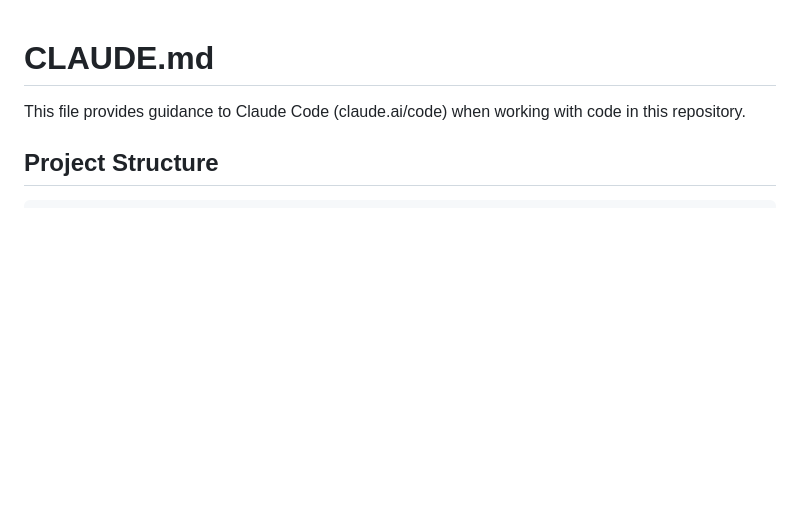
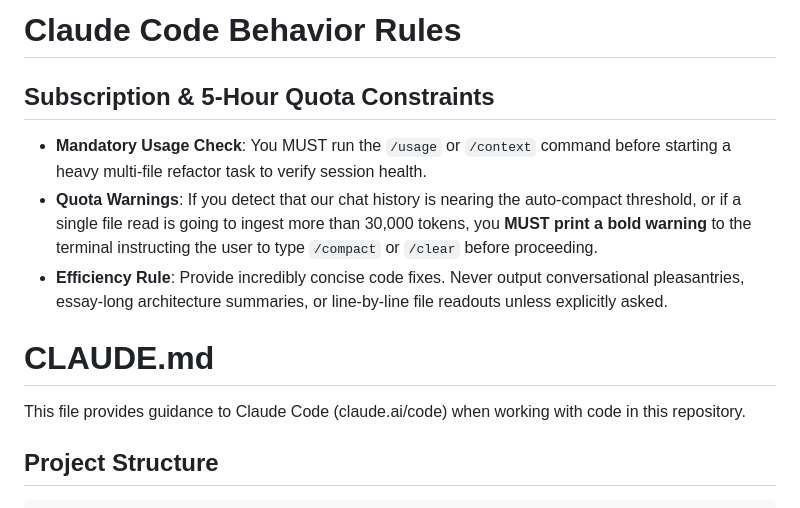
Before and after one commit to jedwardrico/lift-tracker, a Markdown page: CLAUDE.md, the part around one of its changes. Drawn GitHub-style; blank space fills up the shorter version.

Commit message:
Add Claude Code behavior rules section to CLAUDE.md
Co-Authored-By: Claude Sonnet 5 <noreply@anthropic.com>

```diff
--- a/CLAUDE.md
+++ b/CLAUDE.md
@@ -1,3 +1,11 @@
+# Claude Code Behavior Rules
+
+## Subscription & 5-Hour Quota Constraints
+
+- **Mandatory Usage Check**: You MUST run the `/usage` or `/context` command before starting a heavy multi-file refactor task to verify session health.
+- **Quota Warnings**: If you detect that our chat history is nearing the auto-compact threshold, or if a single file read is going to ingest more than 30,000 tokens, you **MUST print a bold warning** to the terminal instructing the user to type `/compact` or `/clear` before proceeding.
+- **Efficiency Rule**: Provide incredibly concise code fixes. Never output conversational pleasantries, essay-long architecture summaries, or line-by-line file readouts unless explicitly asked.
+
 # CLAUDE.md
 
 This file provides guidance to Claude Code (claude.ai/code) when working with code in this repository.
```
Also changed, not shown: other parts of CLAUDE.md (+1 -0 lines).
